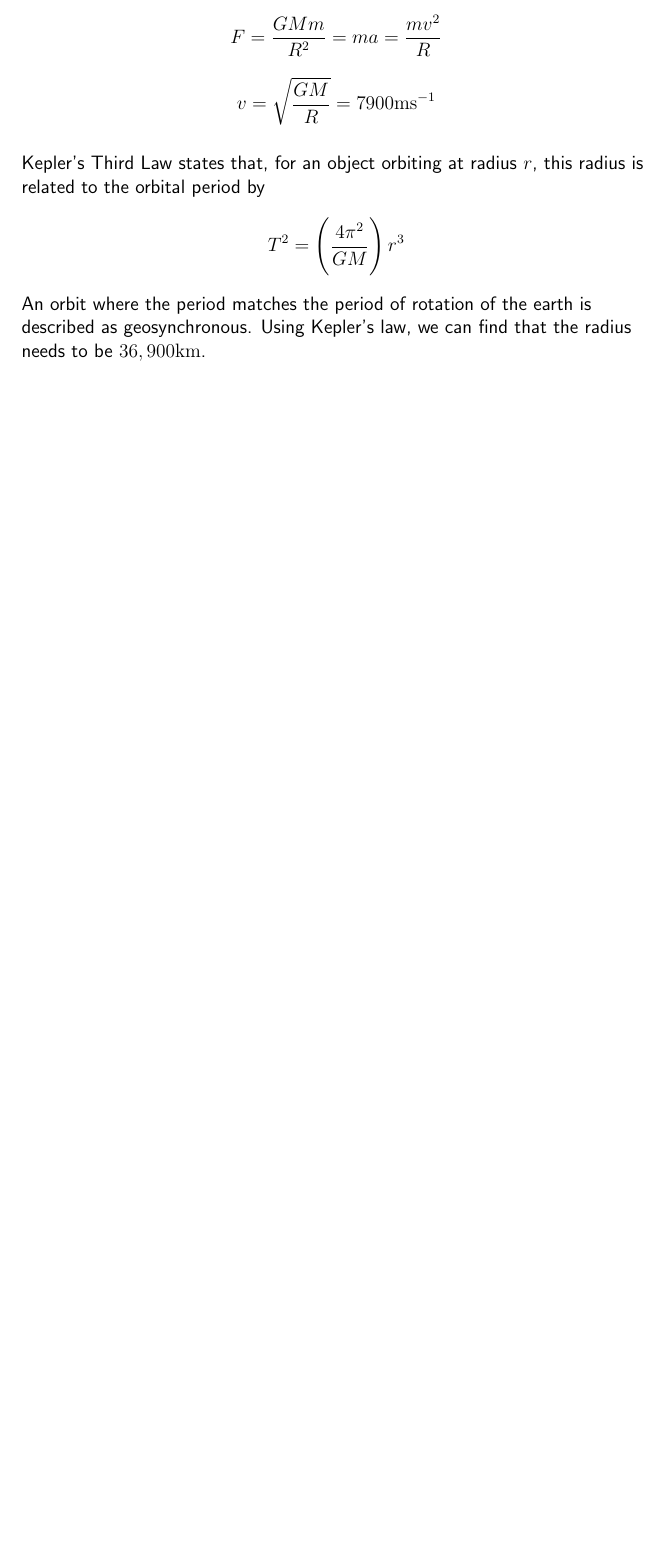
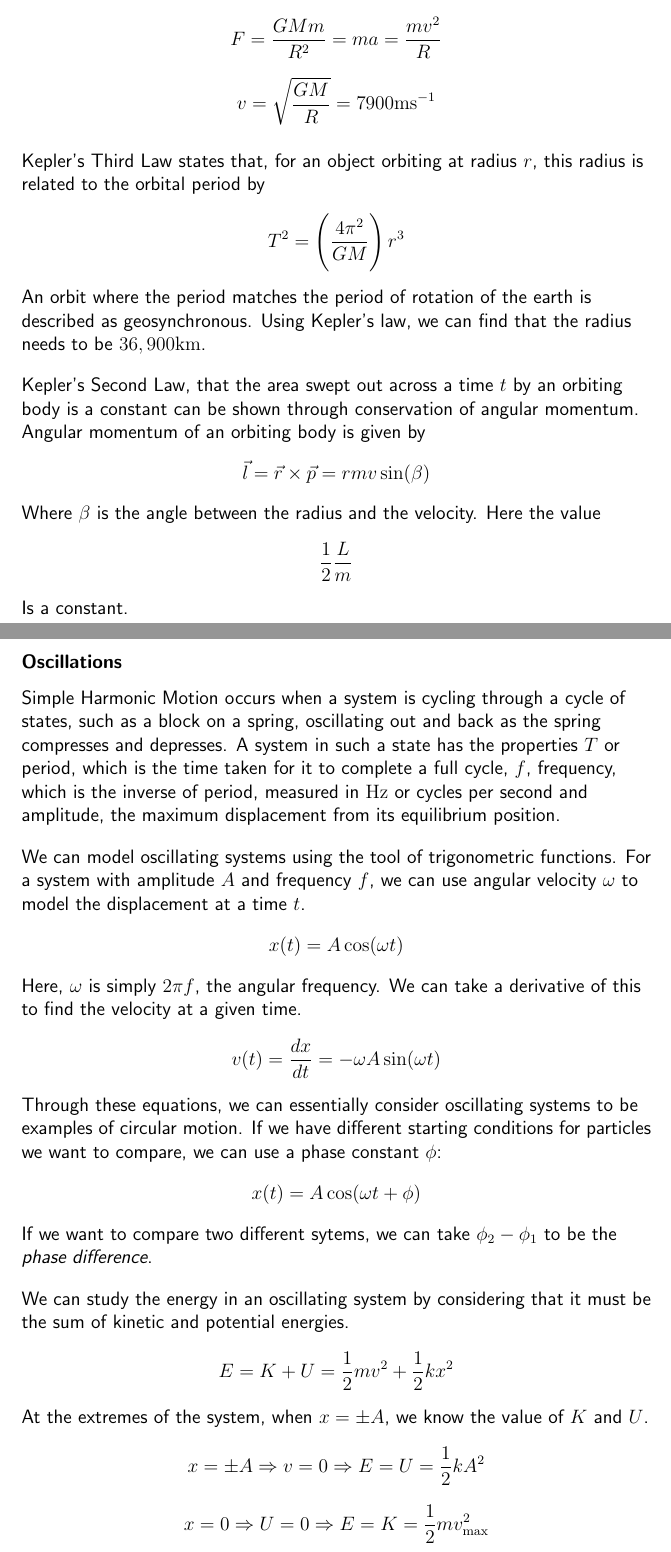
Before and after one commit to OwenFeik/notes, a LaTeX thesis (PHYC10003/notes.tex): part of page 45 of 45 before the commit and two parts of pages 45 and 46 of 48 after it, the two joined at a grey line, cut so that both start at the same text, the shorter picture padded with empty space. Compiled offline with pdfLaTeX.

Commit message:
PHYC10003 lecture 25

```diff
--- a/PHYC10003/notes.tex
+++ b/PHYC10003/notes.tex
@@ -1504,3 +1504,45 @@ An orbit where the period matches the period of rotation of the earth is
 described as geosynchronous. Using Kepler's law, we can find that the
 radius needs to be \(36,900\mathrm{km}\).
 
+\bigskip
+Kepler's Second Law, that the area swept out across a time \(t\) by an orbiting
+body is a constant can be shown through conservation of angular momentum.
+Angular momentum of an orbiting body is given by
+\[\vec{l} = \vec{r}\times\vec{p} = rmv\sin(\beta)\]
+Where \(\beta\) is the angle between the radius and the velocity. Here the
+value
+\[\frac{1}{2}\frac{L}{m}\]
+Is a constant.
+
+\subsubsection*{Oscillations}
+Simple Harmonic Motion occurs when a system is cycling through a cycle of
+states, such as a block on a spring, oscillating out and back as the spring
+compresses and depresses. A system in such a state has the properties \(T\) or
+period, which is the time taken for it to complete a full cycle, \(f\),
+frequency, which is the inverse of period, measured in \(\mathrm{Hz}\) or
+cycles per second and amplitude, the maximum displacement from its equilibrium
+position.
+
+\bigskip
+We can model oscillating systems using the tool of trigonometric functions.
+For a system with amplitude \(A\) and frequency \(f\), we can use angular
+velocity \(\omega\) to model the displacement at a time \(t\).
+\[x(t) = A\cos(\omega t)\]
+Here, \(\omega\) is simply \(2\pi f\), the angular frequency. We can take a
+derivative of this to find the velocity at a given time.
+\[v(t) = \frac{dx}{dt} = -\omega A\sin(\omega t)\]
+Through these equations, we can essentially consider oscillating systems to
+be examples of circular motion. If we have different starting conditions for
+particles we want to compare, we can use a phase constant \(\phi\):
+\[x(t) = A\cos(\omega t + \phi)\]
+If we want to compare two different sytems, we can take \(\phi_2 - \phi_1\) to
+be the \textit{phase difference}.
+
+\bigskip
+We can study the energy in an oscillating system by considering that it must
+be the sum of kinetic and potential energies.
+\[E = K + U = \frac{1}{2}mv^2 + \frac{1}{2}kx^2\]
+At the extremes of the system, when \(x = \pm A\), we know the value of \(K\)
+and \(U\).
+\[x = \pm A \Rightarrow v = 0 \Rightarrow E = U = \frac{1}{2}kA^2\]
+\[x = 0 \Rightarrow U = 0 \Rightarrow E = K = \frac{1}{2}mv^2_\mathrm{max}\]
@@ -1506,0 +1582 @@ radius needs to be \(36,900\mathrm{km}\).
+\[E = \frac{1}{2}kx^2 + \frac{1}{2}mv^2 = \frac{1}{2}\times2000\times0.05^2 +
```
Also changed, not shown: lecture.txt (+1 -1 lines), PHYC10003/notes.tex (41 more changed lines).
